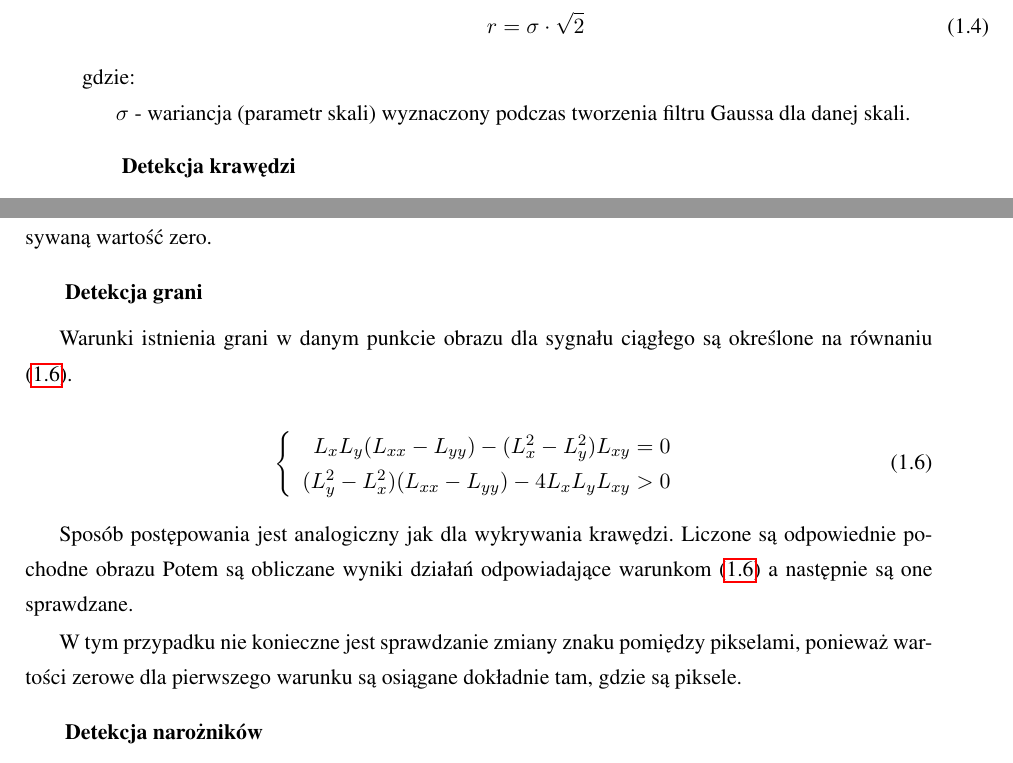
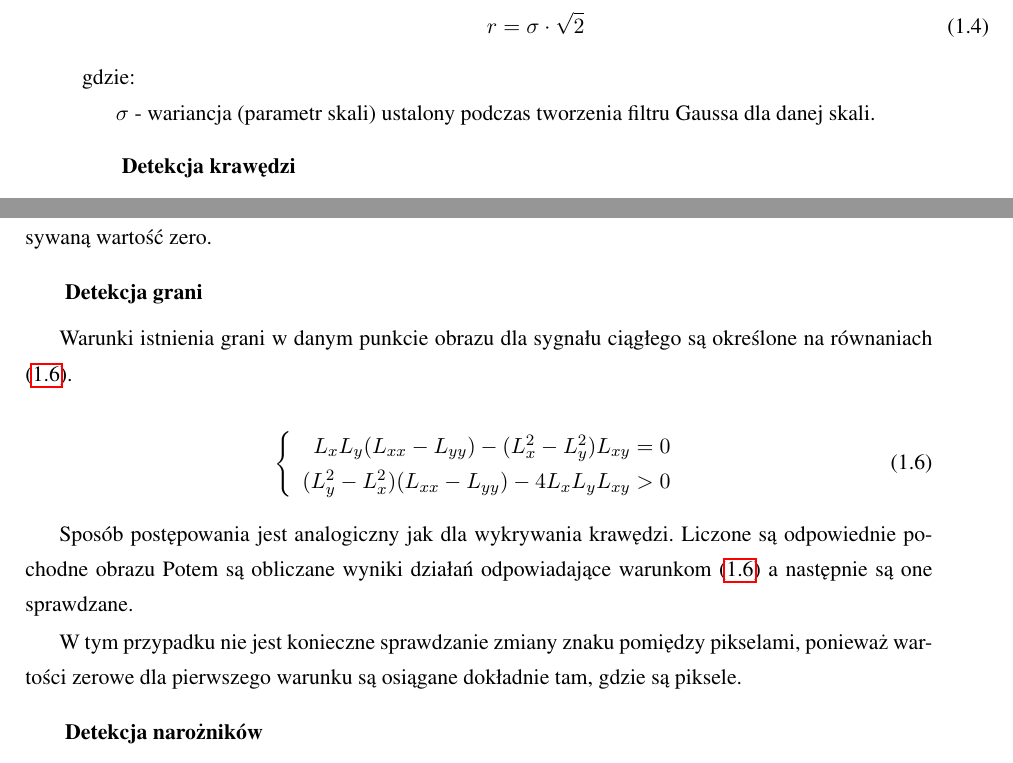
Before and after one commit to kn65op/Mag, a LaTeX thesis (praca.tex, which reads wstep.tex): two parts of pages 11 and 12 of 65, joined at a grey line, cut so that both start at the same text. Compiled offline with pdfLaTeX.

Commit message:
do strony 12

```diff
--- a/wstep.tex
+++ b/wstep.tex
@@ -160,7 +160,7 @@ r = \sigma \cdot \sqrt{2}
 \end{equation}
 gdzie:
 
-$ \sigma $ - wariancja (parametr skali) wyznaczony podczas tworzenia filtru Gaussa dla danej skali.
+$ \sigma $ - wariancja (parametr skali) ustalony podczas tworzenia filtru Gaussa dla danej skali.
 
 \subsubsection{Detekcja krawędzi}
 \label{subsubsec:detekcjaKrawedzi}
@@ -193,7 +193,7 @@ Drugim problemem są błędy obliczeń spowodowane dyskretyzacją sygnałów i~o
 \subsubsection{Detekcja grani}
 \label{subsubsec:detekcjaGrani}
 
-Warunki istnienia grani w~danym punkcie obrazu dla sygnału ciągłego są określone na równaniu \eqref{eq:ridgeDetection}.
+Warunki istnienia grani w~danym punkcie obrazu dla sygnału ciągłego są określone na równaniach \eqref{eq:ridgeDetection}.
 
 \begin{equation}
 \label{eq:ridgeDetection}
@@ -206,7 +206,7 @@ L_xL_y(L_{xx}-L_{yy}) - (L_x^2 - L_y^2)L_{xy} = 0 \\
 Sposób postępowania jest analogiczny jak dla wykrywania krawędzi. Liczone są odpowiednie pochodne obrazu
 Potem są obliczane wyniki działań odpowiadające warunkom \eqref{eq:ridgeDetection} a~następnie są one sprawdzane.
 
-W~tym przypadku nie konieczne jest sprawdzanie zmiany znaku pomiędzy pikselami, ponieważ wartości zerowe dla pierwszego warunku są osiągane dokładnie tam, gdzie są piksele.
+W~tym przypadku nie jest konieczne sprawdzanie zmiany znaku pomiędzy pikselami, ponieważ wartości zerowe dla pierwszego warunku są osiągane dokładnie tam, gdzie są piksele.
 
 \subsubsection{Detekcja narożników}
 \label{subsubsec:detekcjaNaroznikow}
```
Also changed, not shown: wstep.tex (2 more changed lines).
